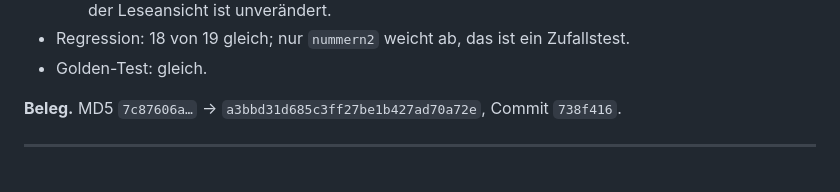
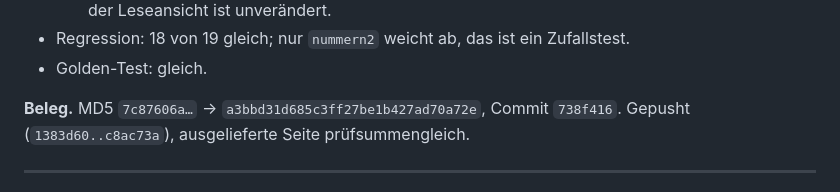
Before and after one commit to Barings1995/jahresvorschau, a Markdown page: Änderungslog_Jahresvorschau.md, the part around the change. GitHub-like rendering.

Commit message:
Log: Kopfstreifen-Eintrag als gepusht ausgewiesen
Co-Authored-By: Claude Opus 5 <noreply@anthropic.com>

```diff
--- a/Änderungslog_Jahresvorschau.md
+++ b/Änderungslog_Jahresvorschau.md
@@ -56,7 +56,7 @@ Browsern.
   Zufallstest.
 - Golden-Test: gleich.
 
-**Beleg.** MD5 `7c87606a…` → `a3bbd31d685c3ff27be1b427ad70a72e`, Commit `738f416`.
+**Beleg.** MD5 `7c87606a…` → `a3bbd31d685c3ff27be1b427ad70a72e`, Commit `738f416`. Gepusht (`1383d60..c8ac73a`), ausgelieferte Seite prüfsummengleich.
 
 ---
 
```
